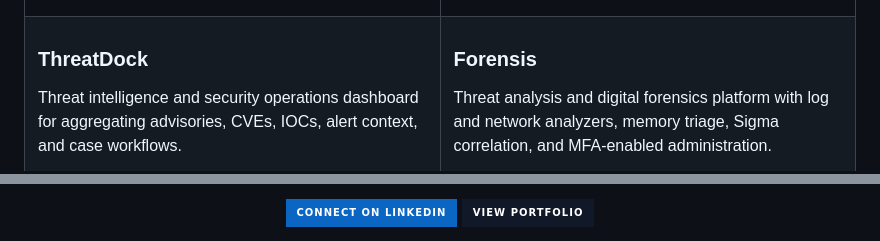
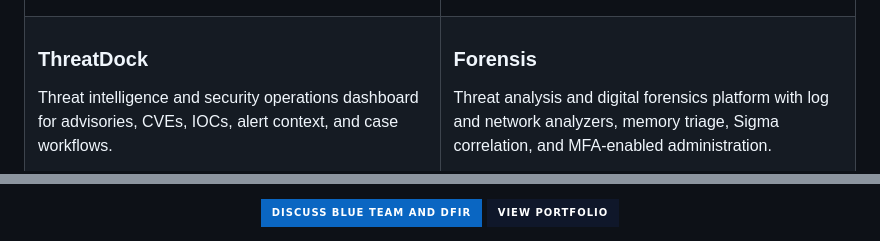
Before and after one commit to wahidhendrawan/wahidhendrawan, a Markdown page: README.md, 2 parts joined by grey strips. GitHub-like rendering; badges without logos.

```diff
--- a/README.md
+++ b/README.md
@@ -60,5 +62,5 @@ without unnecessary complexity.
   <tr>
     <td width="50%" valign="top">
       <h3>ThreatDock</h3>
-      <p>Threat intelligence and security operations dashboard for aggregating advisories, CVEs, IOCs, alert context, and case workflows.</p>
+      <p>Threat intelligence and security operations dashboard for advisories, CVEs, IOCs, alert context, and case workflows.</p>
       <p>
@@ -152,9 +132,9 @@ For collaboration, security operations discussion, detection engineering, DFIR,
 
 <div align="center">
   <a href="https://www.linkedin.com/in/wahid-hendrawan-398385176/">
-    <img src="https://img.shields.io/badge/Connect_on_LinkedIn-0A66C2?style=for-the-badge&logo=linkedin&logoColor=white" alt="Connect on LinkedIn" />
+    <img src="https://img.shields.io/badge/Discuss_Blue_Team_and_DFIR-0A66C2?style=for-the-badge&logo=linkedin&logoColor=white" alt="Connect on LinkedIn" />
   </a>
   <a href="https://wahidhendrawan.onrender.com/">
-    <img src="https://img.shields.io/badge/View_Portfolio-111827?style=for-the-badge&logo=firefox&logoColor=white" alt="View portfolio" />
+    <img src="https://img.shields.io/badge/View_Portfolio-0F172A?style=for-the-badge&logo=firefox&logoColor=white" alt="View portfolio" />
   </a>
 </div>
```
Also changed, not shown: other parts of README.md (+44 -64 lines).
